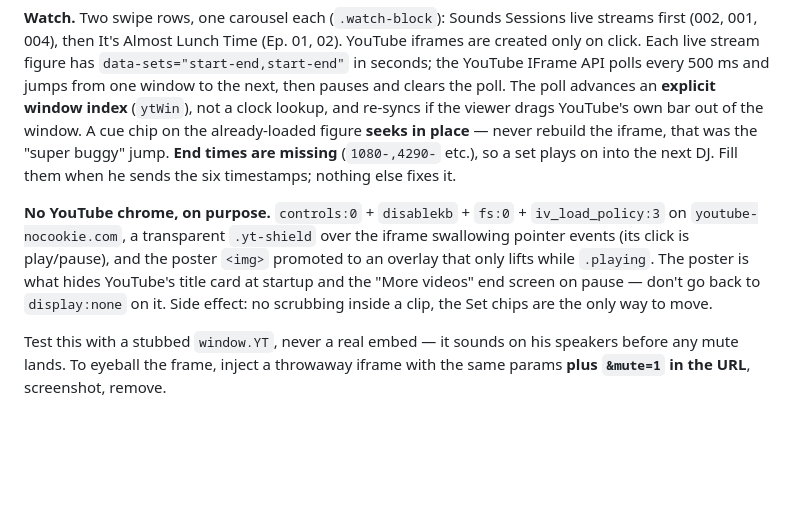
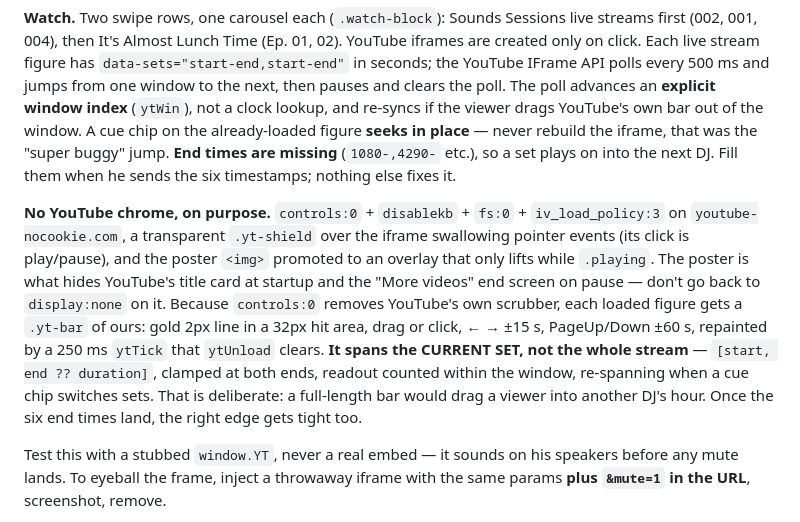
Before and after one commit to likewaterH20/rafael-de-agua-epk, a Markdown page: HANDOFF.md, the part around the change. GitHub-like rendering; blank space fills up the shorter version.

Commit message:
HANDOFF: the set-scoped scrubber and why it is scoped
Co-Authored-By: Claude Opus 5 <noreply@anthropic.com>

```diff
--- a/HANDOFF.md
+++ b/HANDOFF.md
@@ -63,7 +63,7 @@ OG and Twitter tags on both pages carry **absolute** `https://rafaeldeagua.com/.
 
 **Watch.** Two swipe rows, one carousel each (`.watch-block`): Sounds Sessions live streams first (002, 001, 004), then It's Almost Lunch Time (Ep. 01, 02). YouTube iframes are created only on click. Each live stream figure has `data-sets="start-end,start-end"` in seconds; the YouTube IFrame API polls every 500 ms and jumps from one window to the next, then pauses and clears the poll. The poll advances an **explicit window index** (`ytWin`), not a clock lookup, and re-syncs if the viewer drags YouTube's own bar out of the window. A cue chip on the already-loaded figure **seeks in place** — never rebuild the iframe, that was the "super buggy" jump. **End times are missing** (`1080-,4290-` etc.), so a set plays on into the next DJ. Fill them when he sends the six timestamps; nothing else fixes it.
 
-**No YouTube chrome, on purpose.** `controls:0` + `disablekb` + `fs:0` + `iv_load_policy:3` on `youtube-nocookie.com`, a transparent `.yt-shield` over the iframe swallowing pointer events (its click is play/pause), and the poster `<img>` promoted to an overlay that only lifts while `.playing`. The poster is what hides YouTube's title card at startup and the "More videos" end screen on pause — don't go back to `display:none` on it. Side effect: no scrubbing inside a clip, the Set chips are the only way to move.
+**No YouTube chrome, on purpose.** `controls:0` + `disablekb` + `fs:0` + `iv_load_policy:3` on `youtube-nocookie.com`, a transparent `.yt-shield` over the iframe swallowing pointer events (its click is play/pause), and the poster `<img>` promoted to an overlay that only lifts while `.playing`. The poster is what hides YouTube's title card at startup and the "More videos" end screen on pause — don't go back to `display:none` on it. Because `controls:0` removes YouTube's own scrubber, each loaded figure gets a `.yt-bar` of ours: gold 2px line in a 32px hit area, drag or click, ← → ±15 s, PageUp/Down ±60 s, repainted by a 250 ms `ytTick` that `ytUnload` clears. **It spans the CURRENT SET, not the whole stream** — `[start, end ?? duration]`, clamped at both ends, readout counted within the window, re-spanning when a cue chip switches sets. That is deliberate: a full-length bar would drag a viewer into another DJ's hour. Once the six end times land, the right edge gets tight too.
 
 Test this with a stubbed `window.YT`, never a real embed — it sounds on his speakers before any mute lands. To eyeball the frame, inject a throwaway iframe with the same params **plus `&mute=1` in the URL**, screenshot, remove.
 
```
